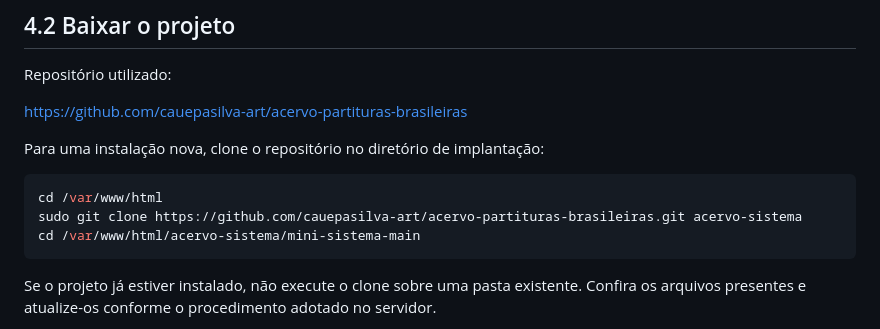
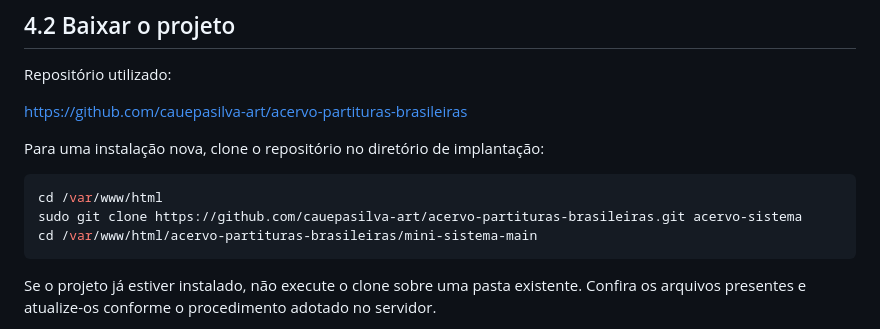
Before and after one commit to cauepasilva-art/acervo-partituras-brasileiras, a Markdown page: README.md, the part around the change. GitHub-like rendering.

````diff
--- a/README.md
+++ b/README.md
@@ -251,7 +251,7 @@ Para uma instalação nova, clone o repositório no diretório de implantação:
 ```bash
 cd /var/www/html
 sudo git clone https://github.com/cauepasilva-art/acervo-partituras-brasileiras.git acervo-sistema
-cd /var/www/html/acervo-sistema/mini-sistema-main
+cd /var/www/html/acervo-partituras-brasileiras/mini-sistema-main
 ```
 
 Se o projeto já estiver instalado, não execute o clone sobre uma pasta existente. Confira os arquivos presentes e atualize-os conforme o procedimento adotado no servidor.
````
